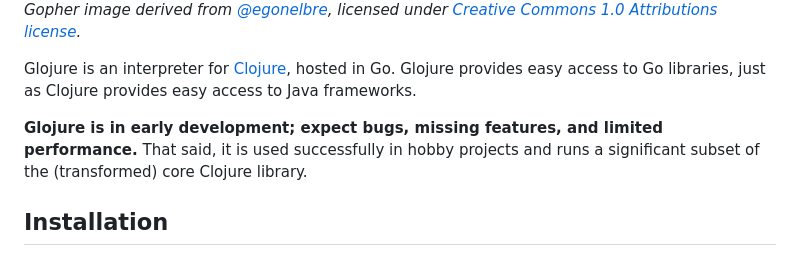
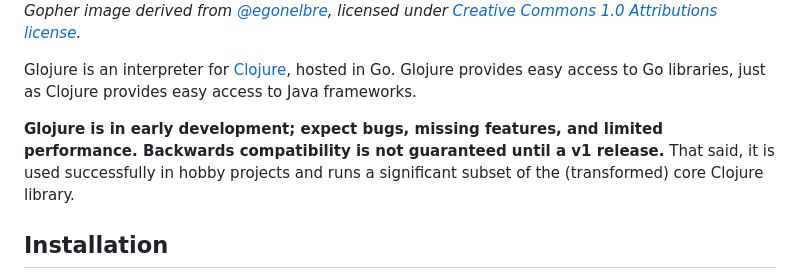
Before and after one commit to glojurelang/glojure, a Markdown page: README.md, the part around the change. Rendered like a GitHub page.

```diff
--- a/README.md
+++ b/README.md
@@ -10,9 +10,9 @@ Glojure is an interpreter for [Clojure](https://clojure.org/), hosted
 in Go. Glojure provides easy access to Go libraries, just as Clojure
 provides easy access to Java frameworks.
 
-**Glojure is in early development; expect bugs, missing features, and limited performance.** That
-said, it is used successfully in hobby projects and runs a significant subset of the (transformed)
-core Clojure library.
+**Glojure is in early development; expect bugs, missing features, and limited performance. Backwards
+compatibility is not guaranteed until a v1 release.** That said, it is used successfully in hobby
+projects and runs a significant subset of the (transformed) core Clojure library.
 
 ## Installation
 
```
